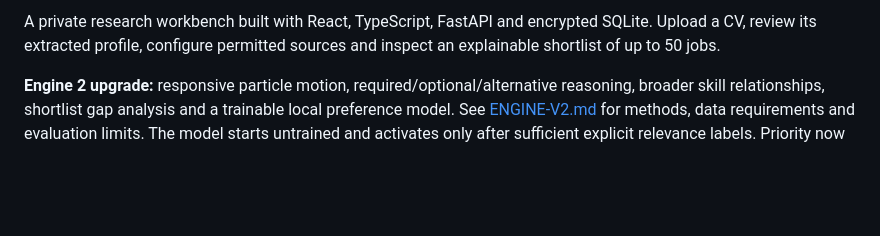
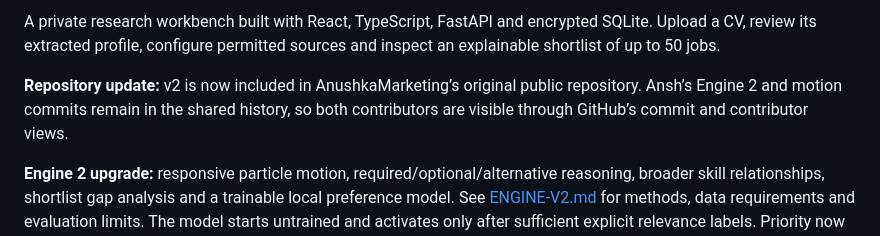
Before and after one commit to AnushkaMarketing/linkedin-job-finder, a Markdown page: README.md, the part around one of its changes. Drawn GitHub-style; blank space fills up the shorter version.

```diff
--- a/README.md
+++ b/README.md
@@ -5,3 +9,5 @@
 A private research workbench built with React, TypeScript, FastAPI and encrypted SQLite. Upload a CV, review its extracted profile, configure permitted sources and inspect an explainable shortlist of up to 50 jobs.
 
+**Repository update:** v2 is now included in AnushkaMarketing’s original public repository. Ansh’s Engine 2 and motion commits remain in the shared history, so both contributors are visible through GitHub’s commit and contributor views.
+
 **Engine 2 upgrade:** responsive particle motion, required/optional/alternative reasoning, broader skill relationships, shortlist gap analysis and a trainable local preference model. See [ENGINE-V2.md](ENGINE-V2.md) for methods, data requirements and evaluation limits. The model starts untrained and activates only after sufficient explicit relevance labels. Priority now includes a bounded feedback adjustment and an explicit must-have evidence cap.
```
Also changed, not shown: other parts of README.md (+8 -0 lines).
